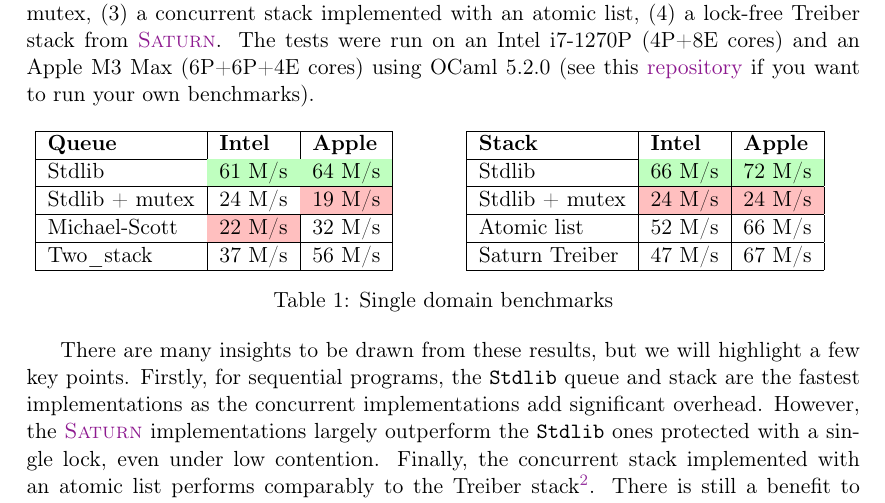
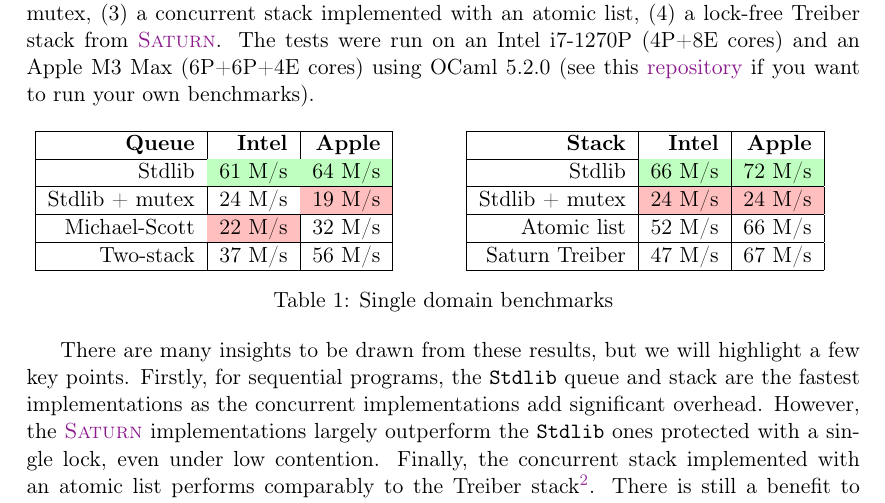
Before and after one commit to clef-men/article_saturn, a LaTeX document (main.tex): part of page 2 of 4, cut so that both start at the same text. Compiled offline with pdfLaTeX.

Commit message:
minor changes

```diff
--- a/main.tex
+++ b/main.tex
@@ -120,19 +120,19 @@ The tests were run on an Intel i7-1270P (4P+8E cores) and an Apple M3 Max (6P+6P
 \begin{table}[htbp]
   \begin{minipage}[t]{0.45\textwidth}
     \centering
-    \begin{tabular}{|l|l|l|}
+    \begin{tabular}{|r|r|r|}
       \hline
       \textbf{Queue} & \textbf{Intel} & \textbf{Apple} \\ \hline
       Stdlib         & \best{61 M/s}  & \best{64 M/s}  \\ \hline
       Stdlib + mutex & 24 M/s         & \worst{19 M/s} \\ \hline
       Michael-Scott  & \worst{22 M/s} & 32 M/s         \\ \hline
-      Two\_stack     & 37 M/s         & 56 M/s         \\ \hline
+      Two-stack     & 37 M/s         & 56 M/s         \\ \hline
     \end{tabular}
   \end{minipage}
   \hspace{0.05\textwidth}
   \begin{minipage}[t]{0.45\textwidth}
     \centering
-    \begin{tabular}{|l|l|l|}
+    \begin{tabular}{|r|r|r|}
       \hline
       \textbf{Stack} & \textbf{Intel} & \textbf{Apple} \\ \hline
       Stdlib         & \best{66 M/s}  & \best{72 M/s}  \\ \hline
```
Also changed, not shown: main.pdf.
